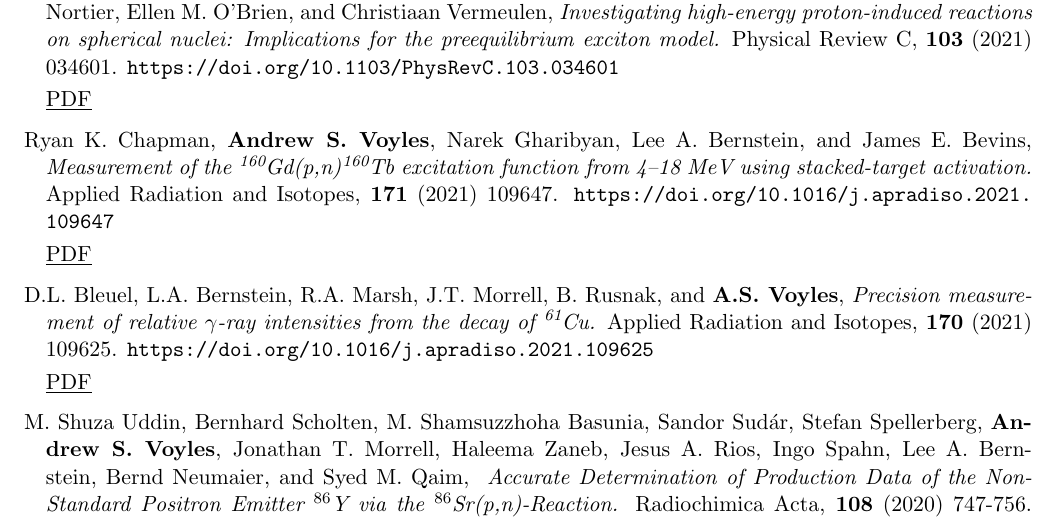
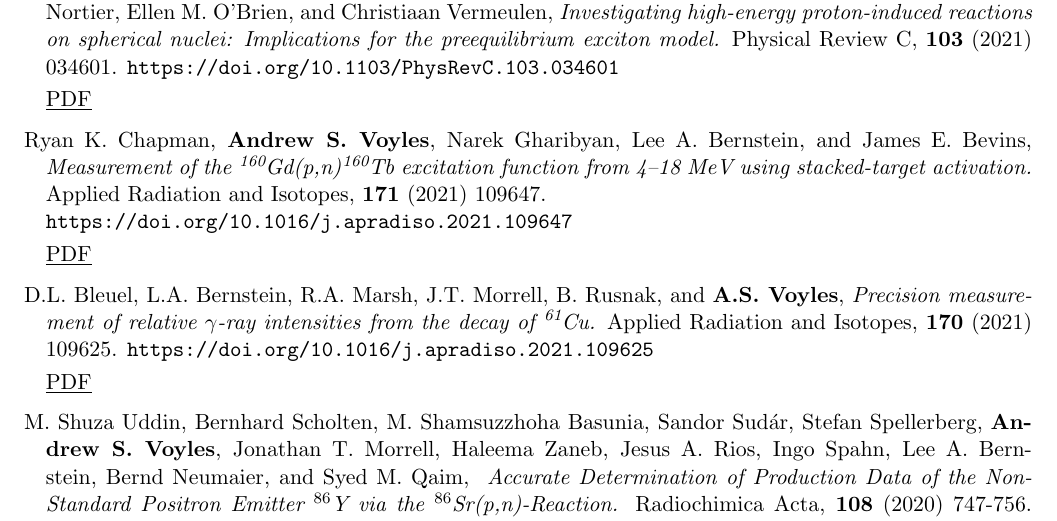
Before and after one commit to avoyles/CV, a LaTeX CV (asv_publications.tex, which reads include/publications.tex): part of page 1 of 2, cut so that both start at the same text. Compiled offline with pdfLaTeX.

Commit message:
Fixing broken URL.

```diff
--- a/include/publications.tex
+++ b/include/publications.tex
@@ -24,7 +24,7 @@
 
 
 \item Ryan K. Chapman, \textbf{Andrew S. Voyles}, Narek Gharibyan, Lee A. Bernstein, and
-James E. Bevins, \emph{Measurement of the \ce{^{160}Gd}(p,n)\ce{^{160}Tb} excitation function from 4--18 MeV using stacked-target activation.} Applied Radiation and Isotopes, \textbf{171} (2021) 109647. \url{https://doi.org/10.1016/j.apradiso.2021.109647}
+James E. Bevins, \emph{Measurement of the \ce{^{160}Gd}(p,n)\ce{^{160}Tb} excitation function from 4--18 MeV using stacked-target activation.} Applied Radiation and Isotopes, \textbf{171} (2021) 109647. \\ \url{https://doi.org/10.1016/j.apradiso.2021.109647}
 
 % \begin{sloppypar}
 \ifshort \vspace{0.1cm} \href{https://avoyles.github.io/papers/Chapman2021_160Tb.pdf}{\underline{PDF}} \else  \fi
```
Also changed, not shown: asv_publications.pdf.
